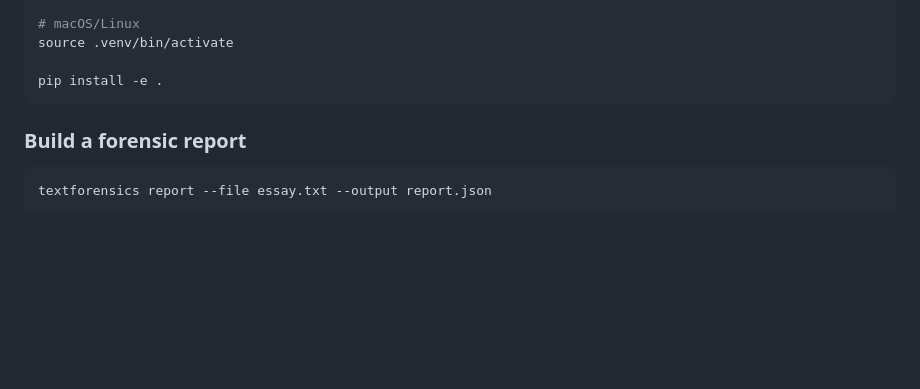
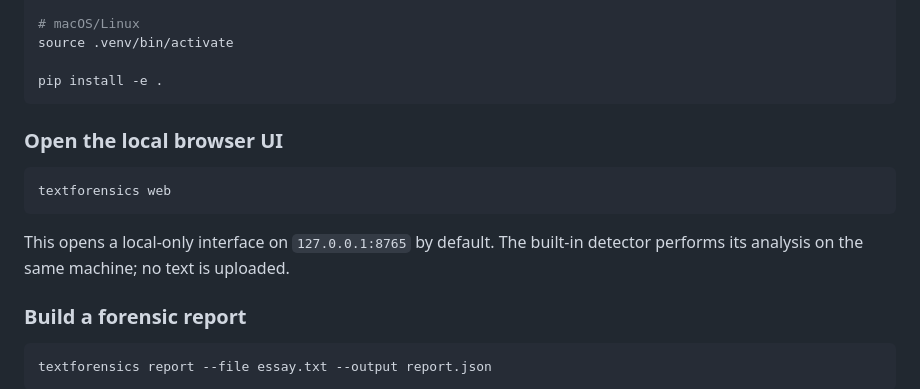
Before and after one commit to strmt7/TextForensics, a Markdown page: README.md, the part around the change. Rendered like a GitHub page; blank space fills up the shorter version.

Commit message:
docs: add local browser UI quick start

````diff
--- a/README.md
+++ b/README.md
@@ -84,6 +84,14 @@ source .venv/bin/activate
 
 pip install -e .
 ```
+
+### Open the local browser UI
+
+```bash
+textforensics web
+```
+
+This opens a local-only interface on `127.0.0.1:8765` by default. The built-in detector performs its analysis on the same machine; no text is uploaded.
 
 ### Build a forensic report
 
````
